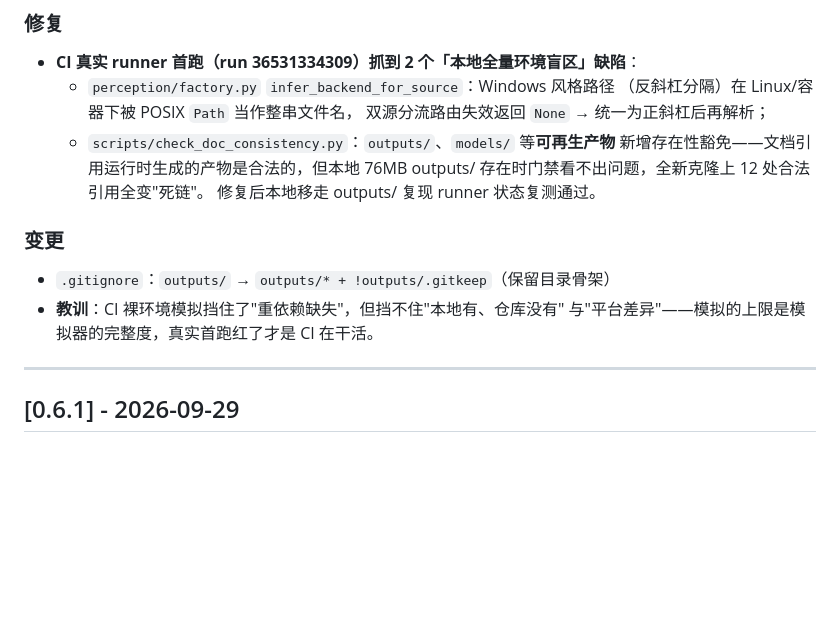
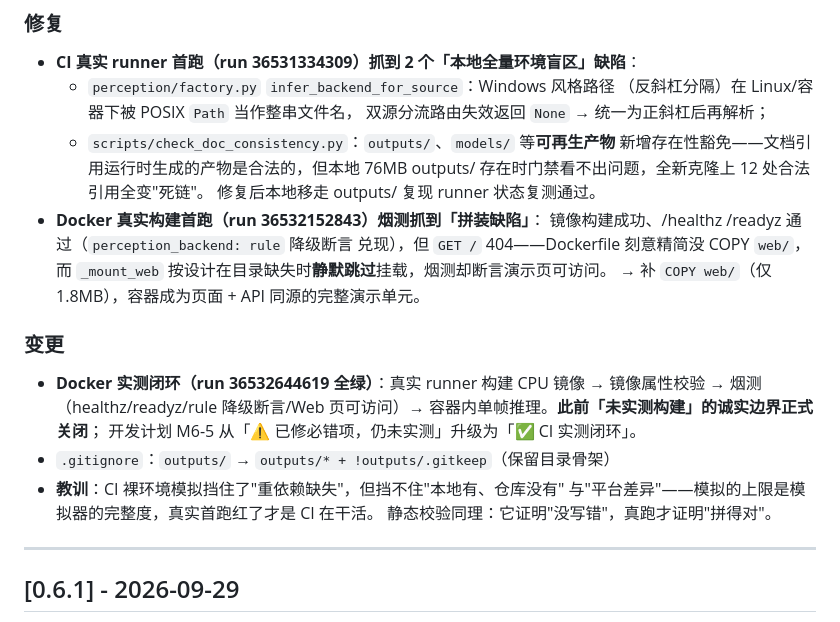
Before and after one commit to LC-di-yan/ai-composition-guide, a Markdown page: CHANGELOG.md, the part around the change. GitHub-like rendering; blank space fills up the shorter version.

Commit message:
docs: Docker 实测闭环后的诚实边界升级
未实测标注逐项升级为实测结论（run 36532644619 全绿：构建/烟测/
降级断言/单帧推理）：开发计划 M6/M6-5/待决策项、测试与验收
AC-DOCKER/AC-CI 行与 4.3c 声明、CHANGELOG 0.6.2 补记拼装缺陷。
保留两条未实测边界：本机 compose 启动、GPU 镜像。

```diff
--- a/CHANGELOG.md
+++ b/CHANGELOG.md
@@ -61,12 +61,22 @@
     新增存在性豁免——文档引用运行时生成的产物是合法的，但本地 76MB
     outputs/ 存在时门禁看不出问题，全新克隆上 12 处合法引用全变"死链"。
     修复后本地移走 outputs/ 复现 runner 状态复测通过。
+- **Docker 真实构建首跑（run 36532152843）烟测抓到「拼装缺陷」**：
+  镜像构建成功、/healthz /readyz 通过（`perception_backend: rule` 降级断言
+  兑现），但 `GET /` 404——Dockerfile 刻意精简没 COPY `web/`，而
+  `_mount_web` 按设计在目录缺失时**静默跳过**挂载，烟测却断言演示页可访问。
+  → 补 `COPY web/`（仅 1.8MB），容器成为页面 + API 同源的完整演示单元。
 
 ### 变更
 
+- **Docker 实测闭环（run 36532644619 全绿）**：真实 runner 构建 CPU 镜像 →
+  镜像属性校验 → 烟测（healthz/readyz/rule 降级断言/Web 页可访问）→
+  容器内单帧推理。**此前「未实测构建」的诚实边界正式关闭**；
+  开发计划 M6-5 从「⚠️ 已修必错项，仍未实测」升级为「✅ CI 实测闭环」。
 - `.gitignore`：`outputs/` → `outputs/* + !outputs/.gitkeep`（保留目录骨架）
 - **教训**：CI 裸环境模拟挡住了"重依赖缺失"，但挡不住"本地有、仓库没有"
   与"平台差异"——模拟的上限是模拟器的完整度，真实首跑红了才是 CI 在干活。
+  静态校验同理：它证明"没写错"，真跑才证明"拼得对"。
 
 ---
 
```
Also changed, not shown: 开发计划.md (+3 -3 lines), 测试与验收.md (+8 -8 lines).
